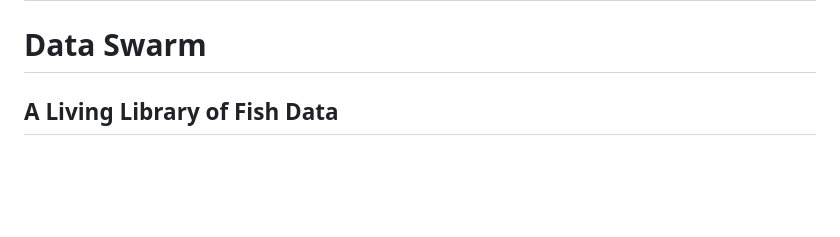
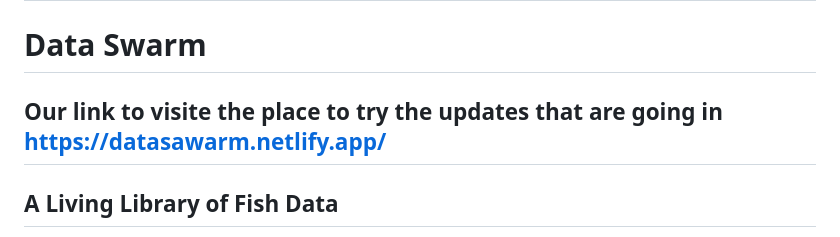
Before and after one commit to taha56-cyber/DataSwarm.com, a Markdown page: README.md, the part around the change. Rendered like a GitHub page; blank space fills up the shorter version.

```diff
--- a/README.md
+++ b/README.md
@@ -1,6 +1,6 @@
 # Next update will be in 1 september
 # Data Swarm
-
+## Our link to visite the place to try the updates that are going in https://datasawarm.netlify.app/
 ## A Living Library of Fish Data
 
 Data Swarm is an interactive web platform built around the exploration, organization, and presentation of information about fish and aquatic ecosystems.
```
